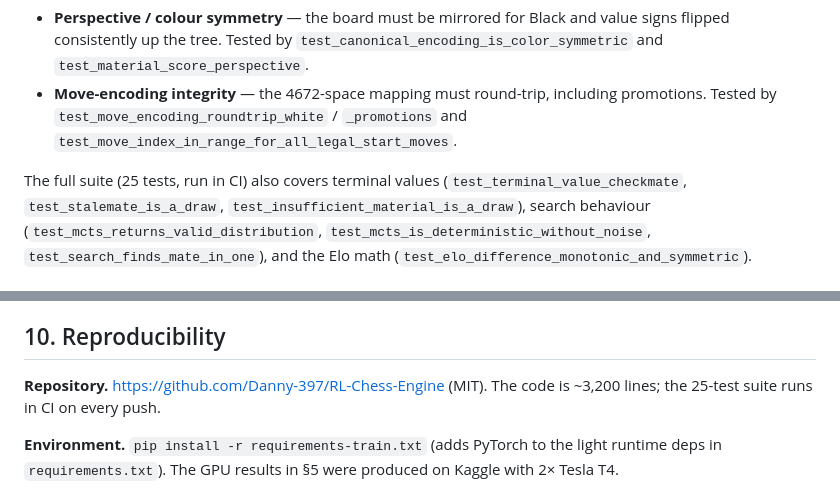
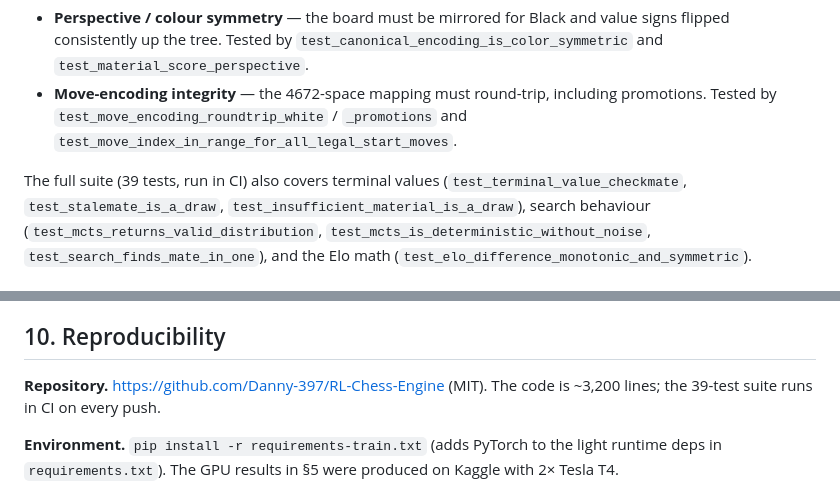
Before and after one commit to Danny-397/RL-Chess-Engine, a Markdown page: docs/technical-report.md, 2 parts joined by grey strips. Drawn GitHub-style.

Commit message:
Correct the test count: 39, not 25
`pytest --collect-only` reports 39. Three places said 25, all predating
tests/test_training.py, which added 14 tests covering the training step and
ONNX export parity against the PyTorch model.

The "~3,200 lines" figure is left alone: it matches the engine excluding the
analysis and experiment scripts (3,203), which is a defensible reading of
what it counts.

Co-Authored-By: Claude Opus 5 <noreply@anthropic.com>

```diff
--- a/docs/technical-report.md
+++ b/docs/technical-report.md
@@ -222,7 +222,7 @@ down with tests:
   promotions. Tested by `test_move_encoding_roundtrip_white` /
   `_promotions` and `test_move_index_in_range_for_all_legal_start_moves`.
 
-The full suite (25 tests, run in CI) also covers terminal values
+The full suite (39 tests, run in CI) also covers terminal values
 (`test_terminal_value_checkmate`, `test_stalemate_is_a_draw`,
 `test_insufficient_material_is_a_draw`), search behaviour
 (`test_mcts_returns_valid_distribution`, `test_mcts_is_deterministic_without_noise`,
@@ -481,7 +481,7 @@ certainly taught me more.
 ## 10. Reproducibility
 
 **Repository.** <https://github.com/Danny-397/RL-Chess-Engine> (MIT). The code is
-~3,200 lines; the 25-test suite runs in CI on every push.
+~3,200 lines; the 39-test suite runs in CI on every push.
 
 **Environment.** `pip install -r requirements-train.txt` (adds PyTorch to the
 light runtime deps in `requirements.txt`). The GPU results in §5 were produced on
```
Also changed, not shown: README.md (+1 -1 lines).
